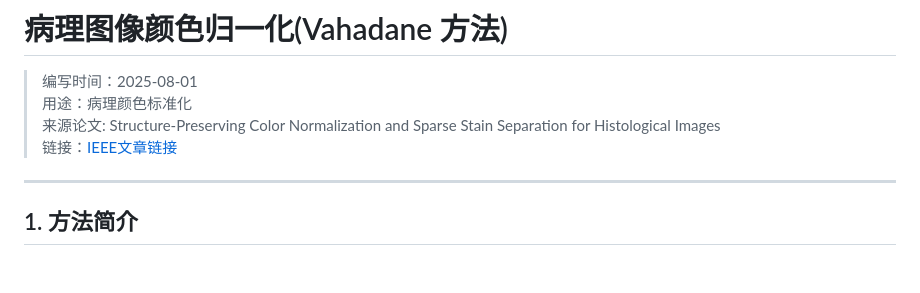
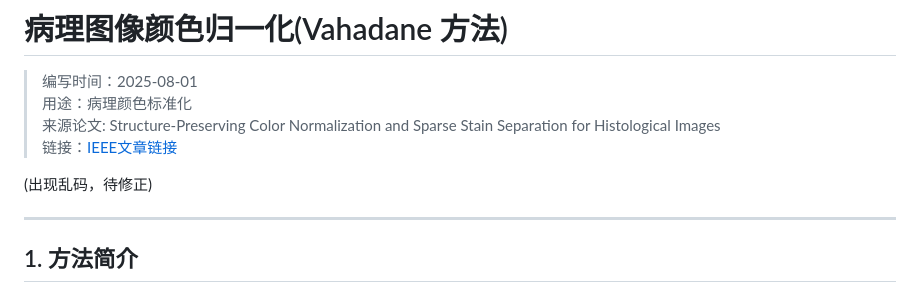
Before and after one commit to lkyqyy/tech-records_study, a Markdown page: 02_算法理解/Vahadane 染色归一化方法与数学推导.md, the part around the change. GitHub-like rendering; blank space fills up the shorter version.

```diff
--- a/02_算法理解/Vahadane 染色归一化方法与数学推导.md
+++ b/02_算法理解/Vahadane 染色归一化方法与数学推导.md
@@ -5,6 +5,8 @@
 > 来源论文:
 >Structure-Preserving Color Normalization and Sparse Stain Separation for Histological Images
 > 链接：[IEEE文章链接](https://ieeexplore.ieee.org/stamp/stamp.jsp?tp=&arnumber=7460968)
+
+(出现乱码，待修正)
 
 ---
 
```
